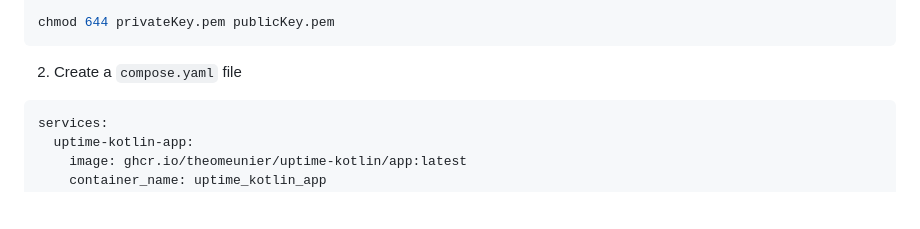
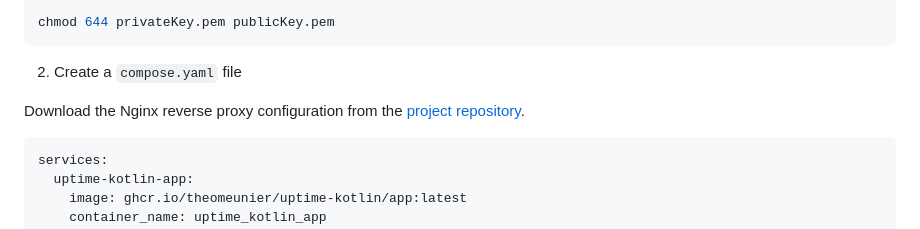
Before and after one commit to TheoMeunier/uptime-kotlin, a Markdown page: README.md, the part around the change. GitHub-like rendering; blank space fills up the shorter version.

Commit message:
doc: add link for download nginx reverse proxy configuration

````diff
--- a/README.md
+++ b/README.md
@@ -56,6 +56,9 @@ chmod 644 privateKey.pem publicKey.pem
 ```
 
 2. Create a `compose.yaml` file
+
+Download the Nginx reverse proxy configuration from
+the [project repository](https://github.com/TheoMeunier/uptime-kotlin/blob/main/docker/nginx.conf).
 
 ```yml
 services:
````
